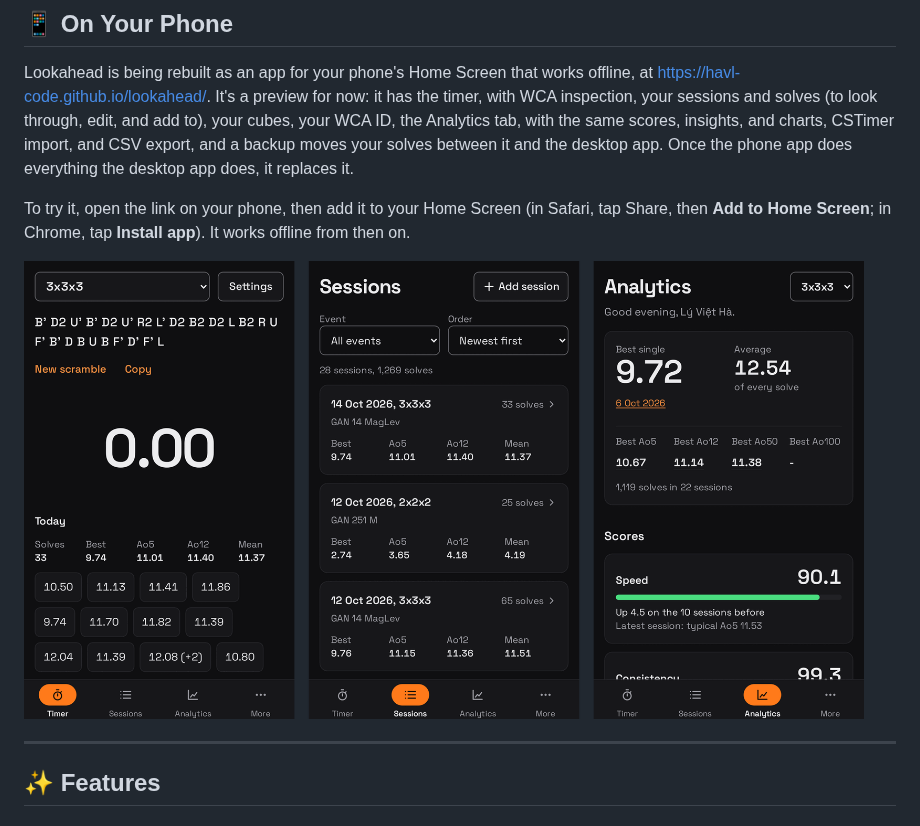
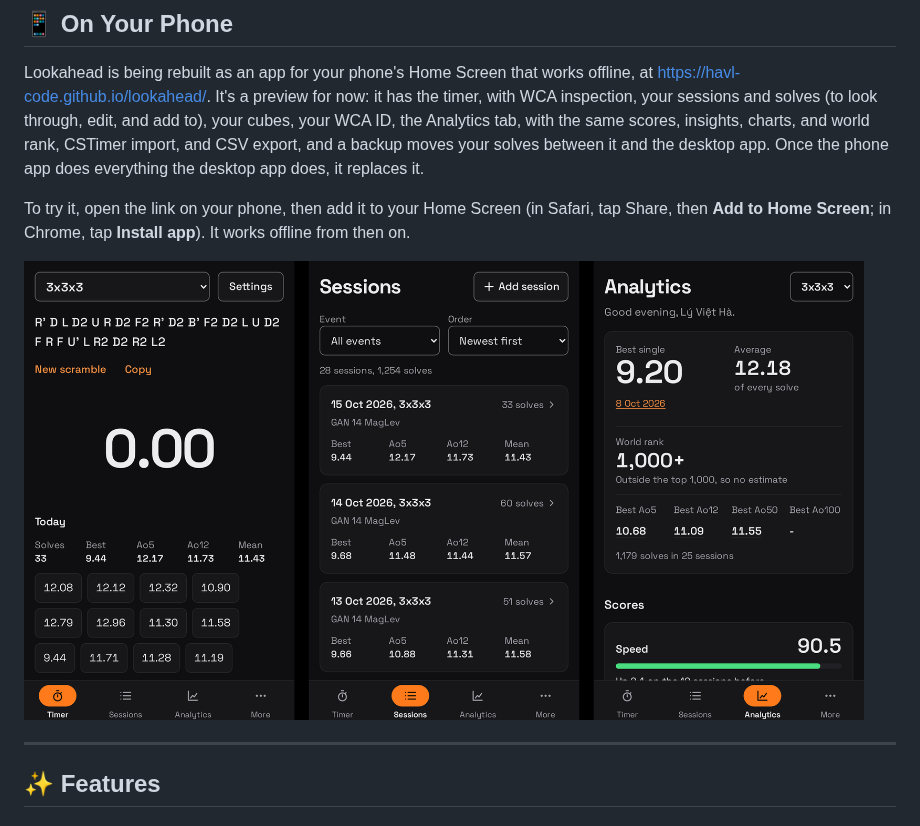
Before and after one commit to havl-code/lookahead, a Markdown page: README.md, the part around one of its changes. GitHub-like rendering; pictures changed too: docs/screenshots/phone-app.png.

```diff
--- a/README.md
+++ b/README.md
@@ -27,9 +27,9 @@ Named after **lookahead**, the speedcubing skill of finding your next pieces whi
 Lookahead is being rebuilt as an app for your phone's Home Screen that
 works offline, at https://havl-code.github.io/lookahead/. It's a preview for now: it has the
 timer, with WCA inspection, your sessions and solves (to look through, edit, and add to), your
-cubes, your WCA ID, the Analytics tab, with the same scores, insights, and charts, CSTimer
-import, and CSV export, and a backup moves your solves between it and the desktop app. Once the
-phone app does everything the desktop app does, it replaces it.
+cubes, your WCA ID, the Analytics tab, with the same scores, insights, charts, and world
+rank, CSTimer import, and CSV export, and a backup moves your solves between it and the desktop
+app. Once the phone app does everything the desktop app does, it replaces it.
 
 To try it, open the link on your phone, then add it to your Home Screen (in Safari, tap Share,
 then **Add to Home Screen**; in Chrome, tap **Install app**). It works offline from then on.
```
Also changed, not shown: other parts of README.md (+1 -1 lines), docs/ROADMAP.md (+2 -2 lines), pwa/README.md (+15 -8 lines).
